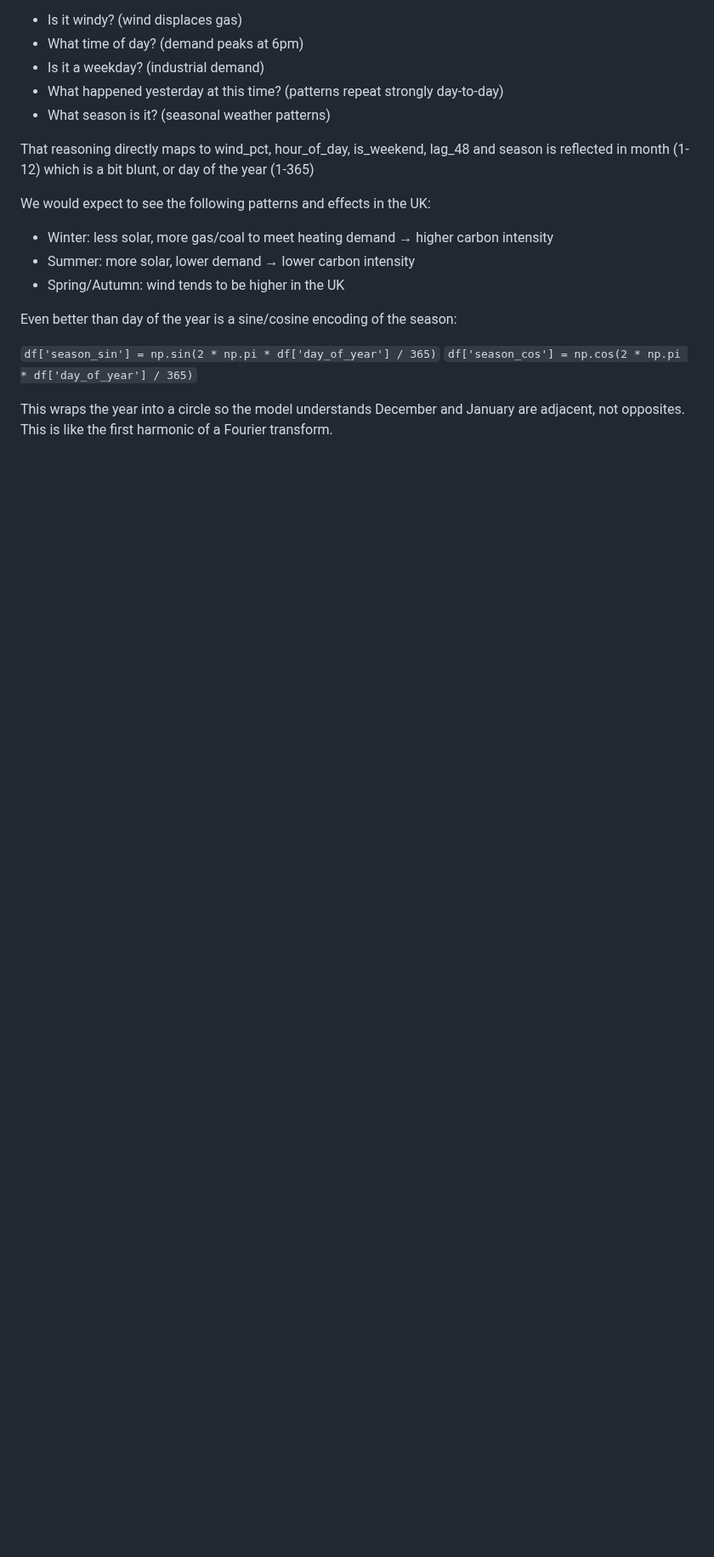
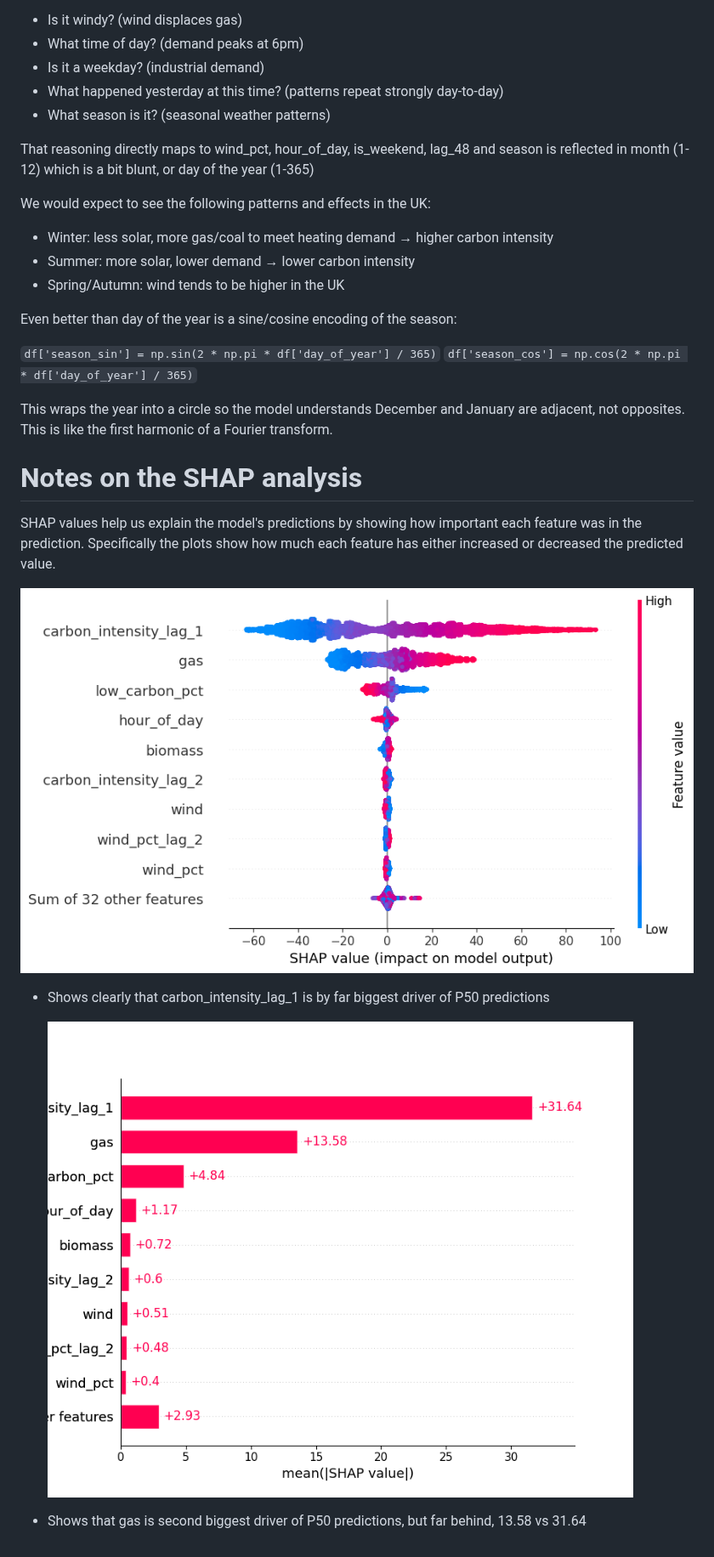
Before and after one commit to james-westwood/EV-Charging-Demand-Optimisation, a Markdown page: README.md, the part around the change. Shown at 85% size. GitHub-like rendering; pictures changed too: energy-forecasting/docs/images/bar_plot.png (added), energy-forecasting/docs/images/beeswarm.png (added); blank space fills up the shorter version.

```diff
--- a/README.md
+++ b/README.md
@@ -216,3 +216,17 @@ For carbon intensity, an energy trader would tell you:
   `df['season_cos'] = np.cos(2 * np.pi * df['day_of_year'] / 365)`
 
   This wraps the year into a circle so the model understands December and January are adjacent, not opposites. This is like the first harmonic of a Fourier transform.
+
+
+  # Notes on the SHAP analysis
+
+  SHAP values help us explain the model's predictions by showing how important each feature was in the prediction. Specifically the plots show how much each feature has either increased or decreased the predicted value.
+
+  ![SHAP Beeswarm](energy-forecasting/docs/images/beeswarm.png)
+
+- Shows clearly that carbon_intensity_lag_1 is by far biggest driver of P50 predictions
+
+  ![SHAP Barplot](energy-forecasting/docs/images/bar_plot.png)
+
+
+- Shows  that gas is second biggest driver of P50 predictions, but far behind, 13.58 vs 31.64
```
Also changed, not shown: 3 other files.
